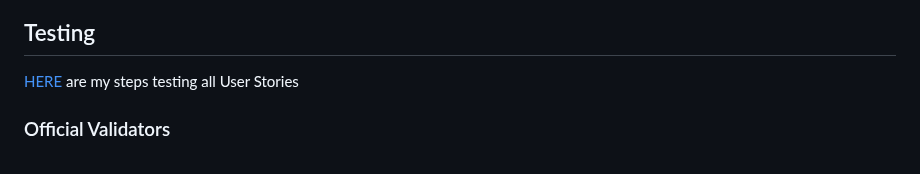
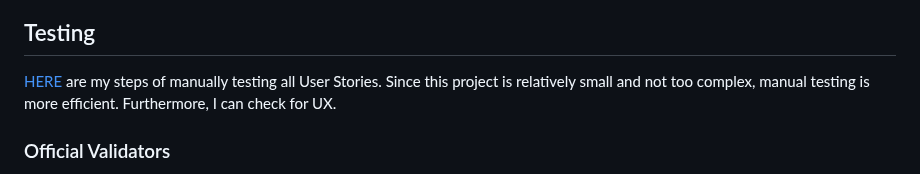
Before and after one commit to zabokaa/vina, a Markdown page: README.md, the part around the change. Drawn GitHub-style.

Commit message:
update testing chapter readMe

```diff
--- a/README.md
+++ b/README.md
@@ -158,7 +158,7 @@ The primary color, wine red, immediately conjures associations with red wine. To
 
 ## Testing
 
-[HERE](./testing.md) are my steps testing all User Stories
+[HERE](./testing.md) are my steps of manually testing all User Stories. Since this project is relatively small and not too complex, manual testing is more efficient. Furthermore, I can check for UX.
 
 ### Official Validators
 
```
